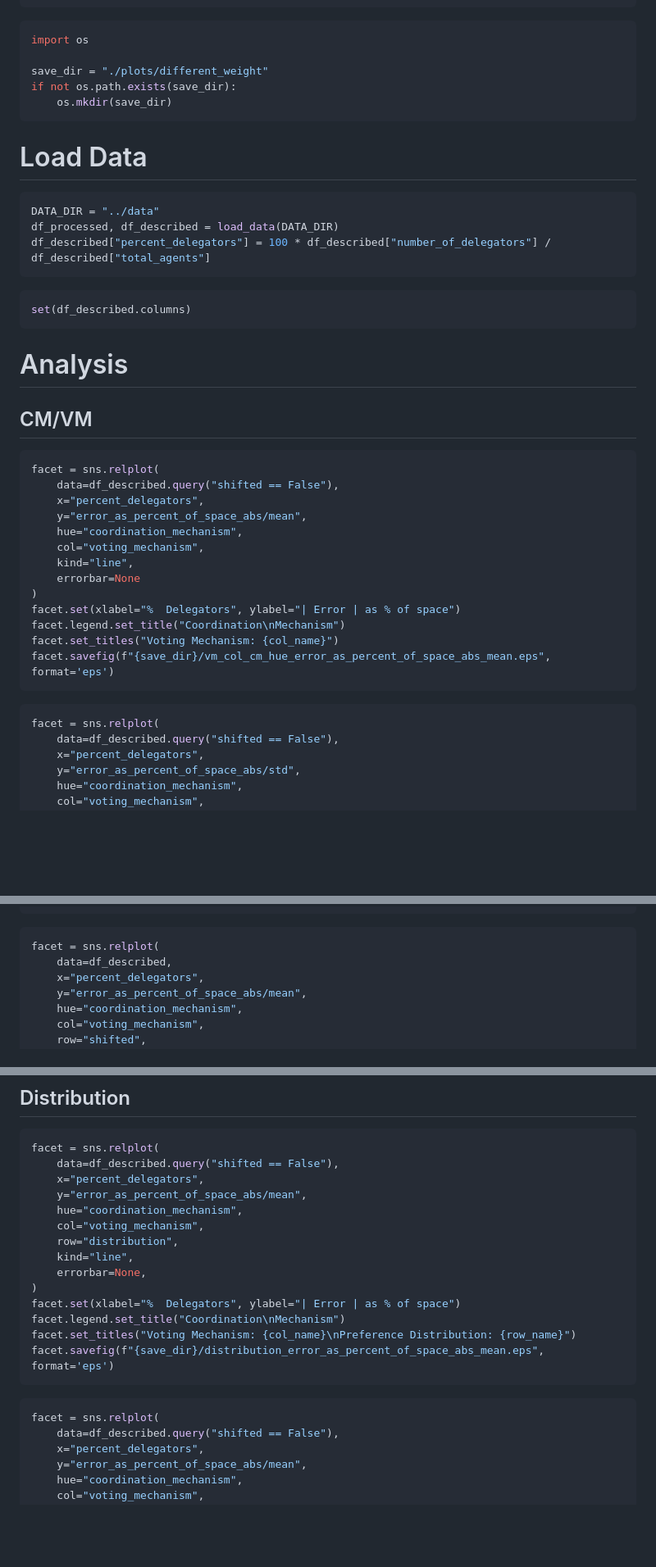
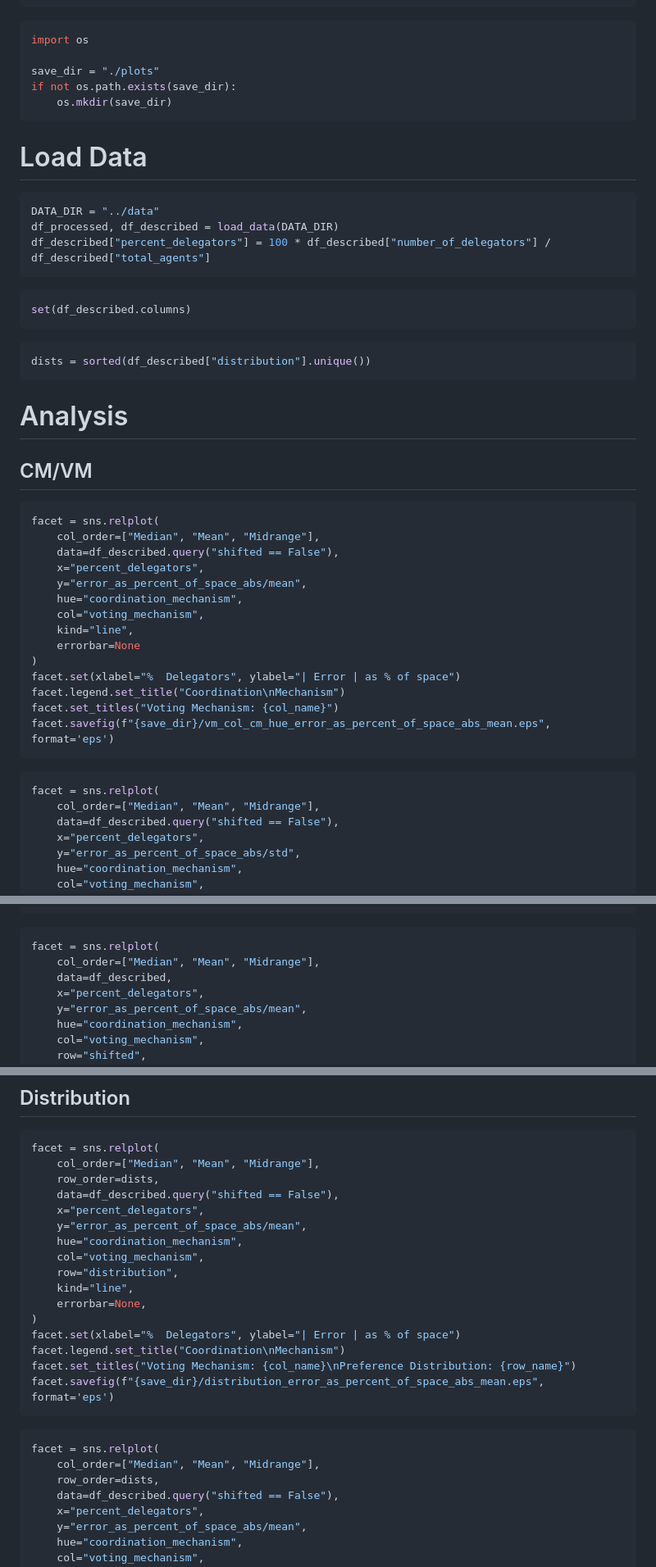
Before and after one commit to TheMikeste1/Thesis-Analysis, a Markdown page: notebooks/overview.md, 3 parts joined by grey strips. Shown: that part at 82% size. Drawn GitHub-style; blank space fills up the shorter version.

````diff
--- a/notebooks/overview.md
+++ b/notebooks/overview.md
@@ -27,7 +27,7 @@ sns.set(font_scale=1.15)
 ```python
 import os
 
-save_dir = "./plots/different_weight"
+save_dir = "./plots"
 if not os.path.exists(save_dir):
     os.mkdir(save_dir)
 ```
@@ -44,6 +44,10 @@ df_described["percent_delegators"] = 100 * df_described["number_of_delegators"]
 set(df_described.columns)
 ```
 
+```python
+dists = sorted(df_described["distribution"].unique())
+```
+
 # Analysis
 
 
@@ -51,6 +55,7 @@ set(df_described.columns)
 
 ```python
 facet = sns.relplot(
+    col_order=["Median", "Mean", "Midrange"],
     data=df_described.query("shifted == False"),
     x="percent_delegators",
     y="error_as_percent_of_space_abs/mean",
@@ -67,6 +72,7 @@ facet.savefig(f"{save_dir}/vm_col_cm_hue_error_as_percent_of_space_abs_mean.eps"
 
 ```python
 facet = sns.relplot(
+    col_order=["Median", "Mean", "Midrange"],
     data=df_described.query("shifted == False"),
     x="percent_delegators",
     y="error_as_percent_of_space_abs/std",
@@ -111,6 +118,7 @@ facet.savefig(
 
 ```python
 facet = sns.relplot(
+    col_order=["Median", "Mean", "Midrange"],
     data=df_described,
     x="percent_delegators",
     y="error_as_percent_of_space_abs/mean",
@@ -130,6 +138,8 @@ facet.savefig(f"{save_dir}/preference_change_error_as_percent_of_space_abs_mean.
 
 ```python
 facet = sns.relplot(
+    col_order=["Median", "Mean", "Midrange"],
+    row_order=dists,
     data=df_described.query("shifted == False"),
     x="percent_delegators",
     y="error_as_percent_of_space_abs/mean",
@@ -147,6 +157,8 @@ facet.savefig(f"{save_dir}/distribution_error_as_percent_of_space_abs_mean.eps",
 
 ```python
 facet = sns.relplot(
+    col_order=["Median", "Mean", "Midrange"],
+    row_order=dists,
     data=df_described.query("shifted == False"),
     x="percent_delegators",
     y="error_as_percent_of_space_abs/mean",
````
Also changed, not shown: other parts of notebooks/overview.md (+2 -1 lines), notebooks/comparision-same-diff.md (+5 -0 lines).
